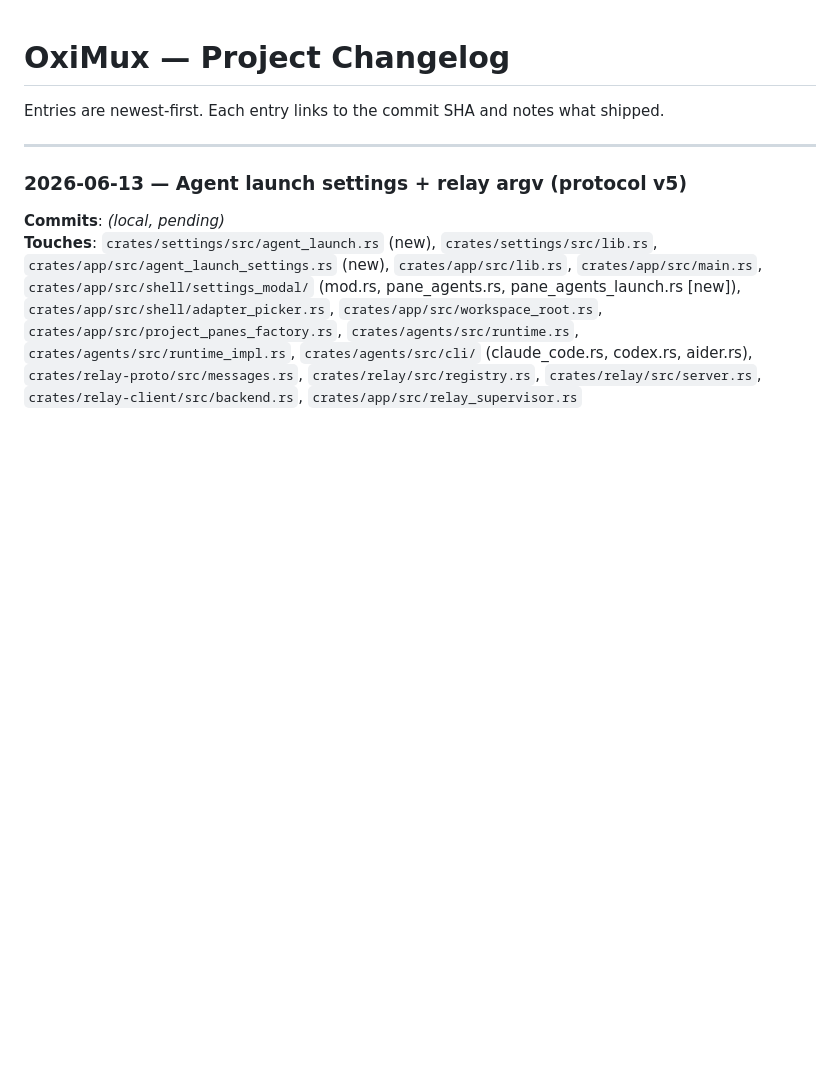
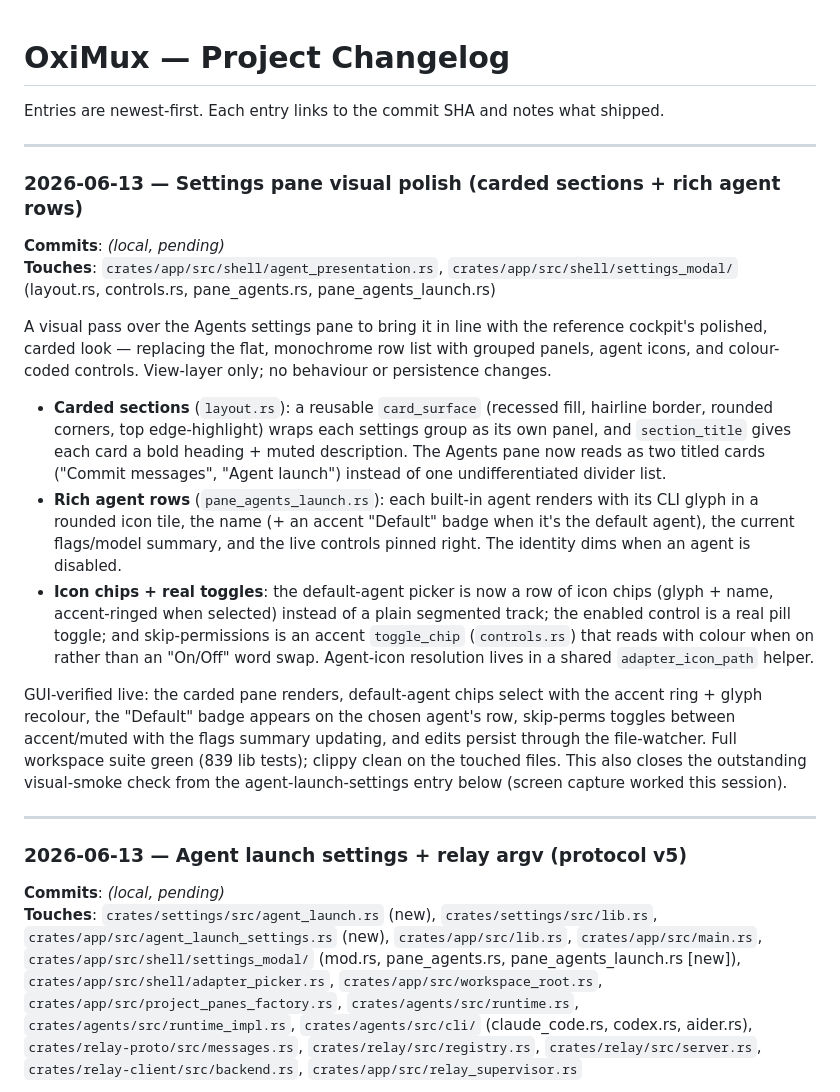
Before and after one commit to nhtera/OxiMux, a Markdown page: docs/project-changelog.md, the part around the change. Rendered like a GitHub page; blank space fills up the shorter version.

Commit message:
docs(changelog): record settings pane visual polish

```diff
--- a/docs/project-changelog.md
+++ b/docs/project-changelog.md
@@ -1,6 +1,21 @@
 # OxiMux — Project Changelog
 
 Entries are newest-first. Each entry links to the commit SHA and notes what shipped.
+
+---
+
+### 2026-06-13 — Settings pane visual polish (carded sections + rich agent rows)
+
+**Commits**: _(local, pending)_
+**Touches**: `crates/app/src/shell/agent_presentation.rs`, `crates/app/src/shell/settings_modal/` (layout.rs, controls.rs, pane_agents.rs, pane_agents_launch.rs)
+
+A visual pass over the Agents settings pane to bring it in line with the reference cockpit's polished, carded look — replacing the flat, monochrome row list with grouped panels, agent icons, and colour-coded controls. View-layer only; no behaviour or persistence changes.
+
+- **Carded sections** (`layout.rs`): a reusable `card_surface` (recessed fill, hairline border, rounded corners, top edge-highlight) wraps each settings group as its own panel, and `section_title` gives each card a bold heading + muted description. The Agents pane now reads as two titled cards ("Commit messages", "Agent launch") instead of one undifferentiated divider list.
+- **Rich agent rows** (`pane_agents_launch.rs`): each built-in agent renders with its CLI glyph in a rounded icon tile, the name (+ an accent "Default" badge when it's the default agent), the current flags/model summary, and the live controls pinned right. The identity dims when an agent is disabled.
+- **Icon chips + real toggles**: the default-agent picker is now a row of icon chips (glyph + name, accent-ringed when selected) instead of a plain segmented track; the enabled control is a real pill toggle; and skip-permissions is an accent `toggle_chip` (`controls.rs`) that reads with colour when on rather than an "On/Off" word swap. Agent-icon resolution lives in a shared `adapter_icon_path` helper.
+
+GUI-verified live: the carded pane renders, default-agent chips select with the accent ring + glyph recolour, the "Default" badge appears on the chosen agent's row, skip-perms toggles between accent/muted with the flags summary updating, and edits persist through the file-watcher. Full workspace suite green (839 lib tests); clippy clean on the touched files. This also closes the outstanding visual-smoke check from the agent-launch-settings entry below (screen capture worked this session).
 
 ---
 
```
